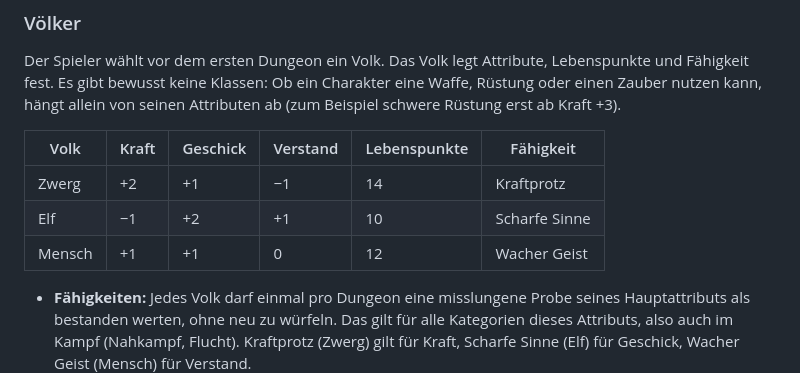
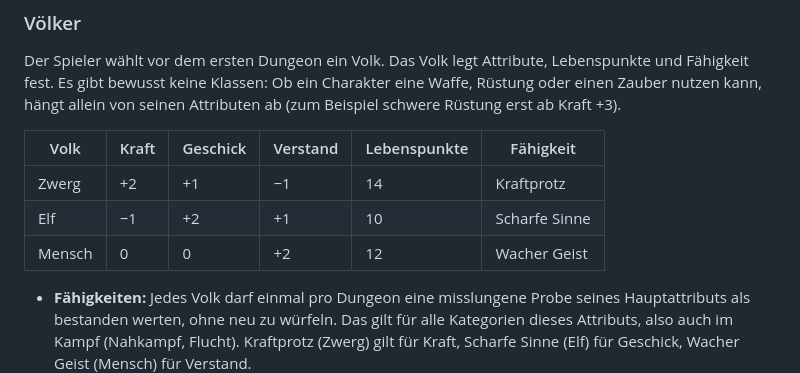
Before and after one commit to herrjakob-games/dungeon-gametest, a Markdown page: docs/GDD.md, the part around the change. GitHub-like rendering.

Commit message:
GDD: Mensch mit Kraft 0, Geschick 0, Verstand +2
Co-Authored-By: Claude Opus 5.5 <noreply@anthropic.com>
Claude-Session: https://claude.ai/code/session_01MVATxXj5acMT7acLfqHc3G

```diff
--- a/docs/GDD.md
+++ b/docs/GDD.md
@@ -76,7 +76,7 @@ Der Spieler wählt vor dem ersten Dungeon ein Volk. Das Volk legt Attribute, Leb
 | --- | --- | --- | --- | --- | --- |
 | Zwerg | +2 | +1 | −1 | 14 | Kraftprotz |
 | Elf | −1 | +2 | +1 | 10 | Scharfe Sinne |
-| Mensch | +1 | +1 | 0 | 12 | Wacher Geist |
+| Mensch | 0 | 0 | +2 | 12 | Wacher Geist |
 
 - **Fähigkeiten:** Jedes Volk darf einmal pro Dungeon eine misslungene Probe seines Hauptattributs als bestanden werten, ohne neu zu würfeln. Das gilt für alle Kategorien dieses Attributs, also auch im Kampf (Nahkampf, Flucht). Kraftprotz (Zwerg) gilt für Kraft, Scharfe Sinne (Elf) für Geschick, Wacher Geist (Mensch) für Verstand.
 - **Auswahl:** Nach einer misslungenen passenden Probe bietet das Textfenster an, die Fähigkeit einzusetzen. Der Spieler entscheidet.
```
